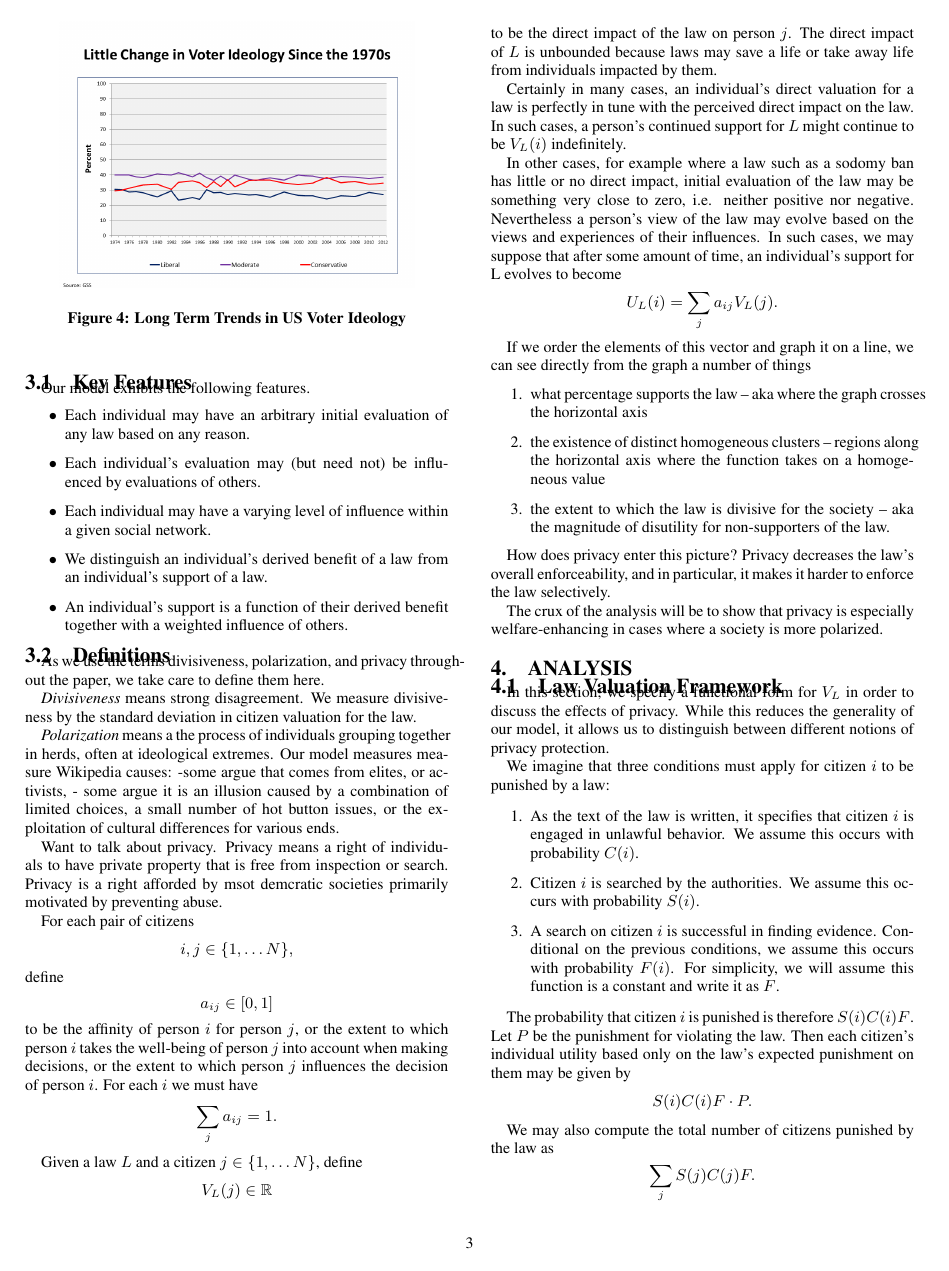
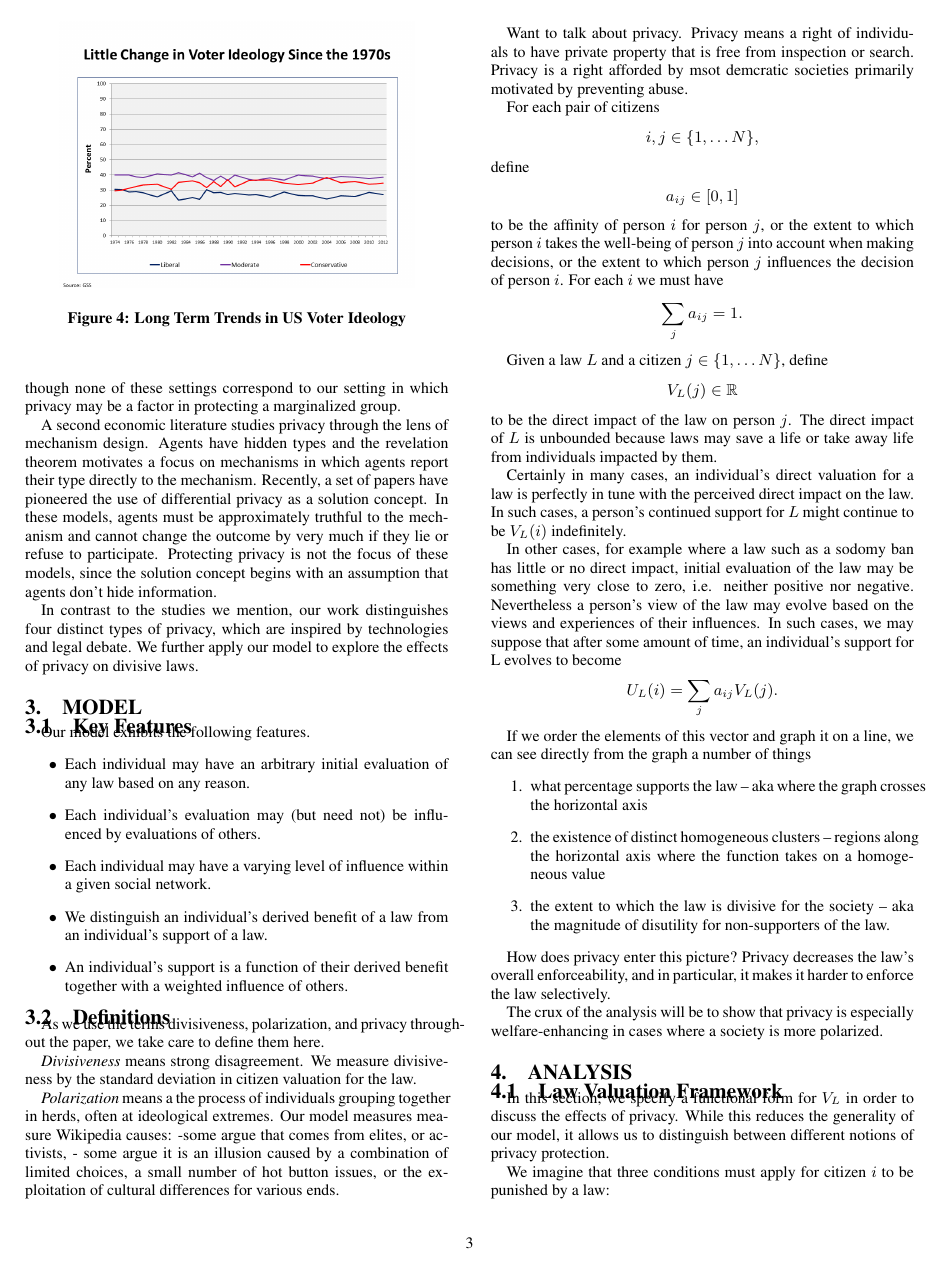
Before and after one commit to Balances-of-Power/WEIS2016, a LaTeX paper (paper.tex, which reads related.tex): page 3 of 7. Compiled offline with pdfLaTeX.

Commit message:
draft of related

```diff
--- a/related.tex
+++ b/related.tex
@@ -66,4 +66,8 @@ We include this notion of influenced behavior in our model as a way to explain t
 
 \subsection{Privacy}
 
-Privacy on the ground.
+Multiple strands of economics bear on the topic of privacy.  Many important studies come from the classic literature on information economics.  Privacy in inherent in games of hidden information, including moral hazard, adverse selection, and signaling games, though none of these settings correspond to our setting in which privacy may be a factor in protecting a marginalized group.
+
+A second economic literature studies privacy through the lens of mechanism design.  Agents have hidden types and the revelation theorem motivates a focus on mechanisms in which agents report their type directly to the mechanism.  Recently, a set of papers have pioneered the use of differential privacy as a solution concept.  In these models, agents must be approximately truthful to the mechanism and cannot change the outcome by very much if they lie or refuse to participate.  Protecting privacy is not the focus of these models, since the solution concept begins with an assumption that agents don't hide information.
+
+In contrast to the studies we mention, our work distinguishes four distinct types of privacy, which are inspired by technologies and legal debate.  We further apply our model to explore the effects of privacy on divisive laws.
```
